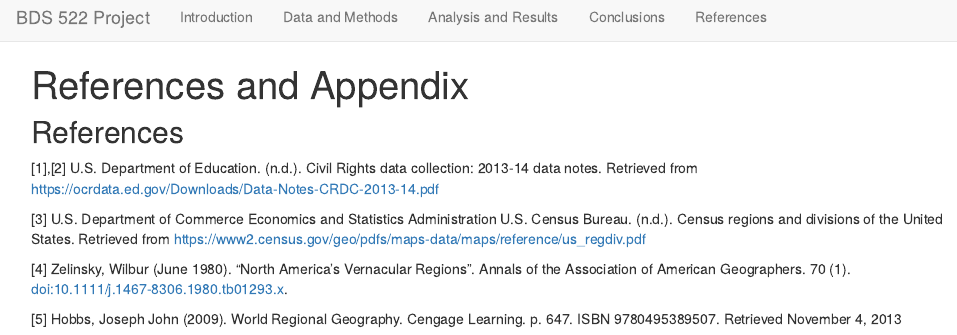
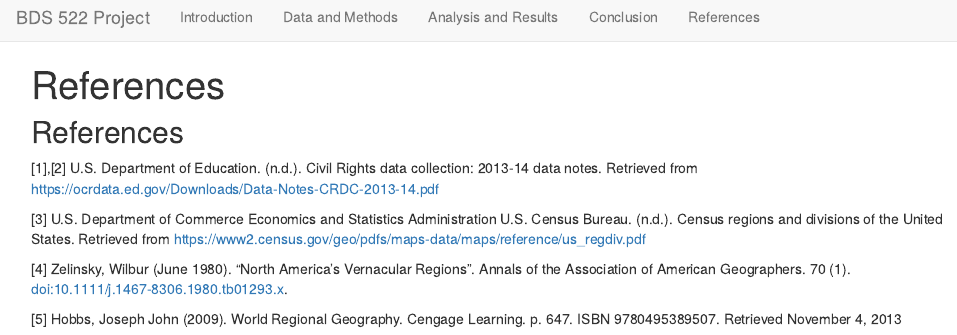
Before and after one commit to Hannah-Salomon/Final-Project-BDS-522, an R Markdown document (References.Rmd): the page in a window 1100 px wide, from its top. The pictures show the output file References.html that the author committed with the source, opened offline; library style sheets and scripts come from the installed R packages.

Commit message:
Change Reference Page

```diff
--- a/References.Rmd
+++ b/References.Rmd
@@ -1,5 +1,5 @@
 ---
-title: "References and Appendix"
+title: "References"
 ---
 
 
--- a/_site.yml
+++ b/_site.yml
@@ -9,7 +9,7 @@ navbar:
       href: data.html
     - text: "Analysis and Results"
       href: results.html
-    - text: "Conclusions"
+    - text: "Conclusion"
       href: conclusions.html
     - text: "References"
       href: references.html
```
Also changed, not shown: References.html, about.html, analysis.html, conclusions.html, data.html, index.html, results.html.
